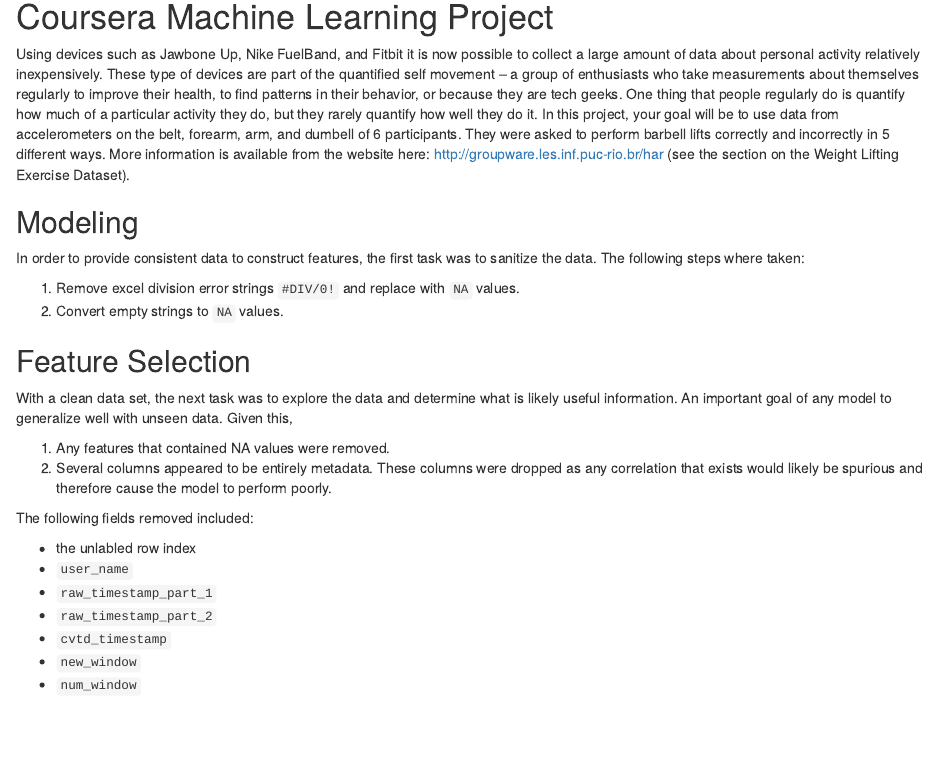
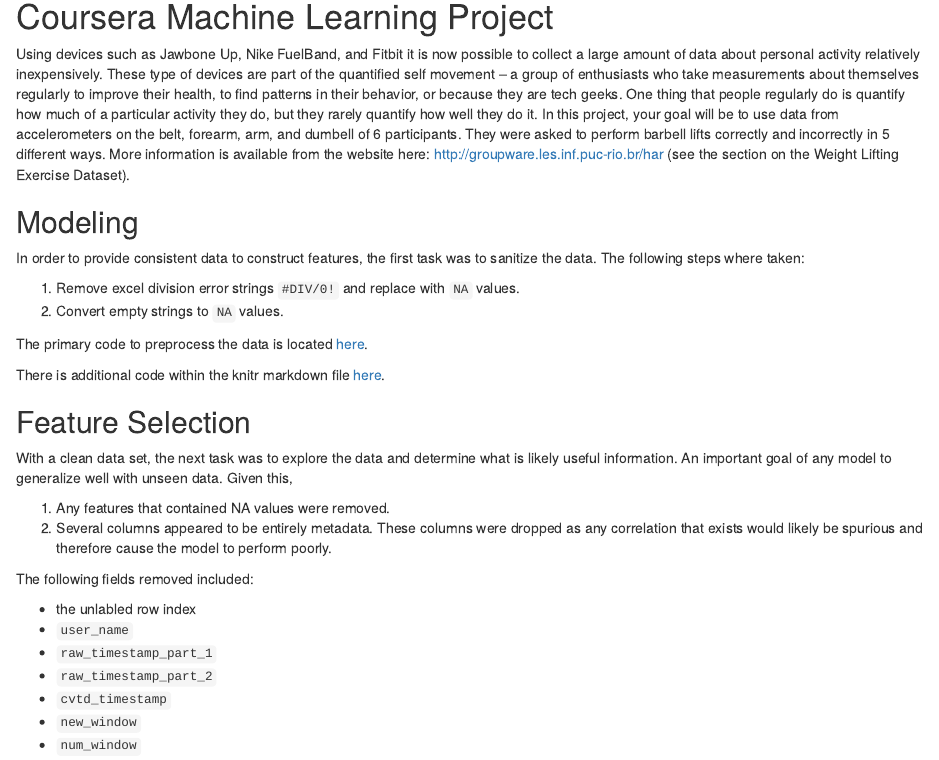
Before and after one commit to bpoweski/practical-machine-learning, an R Markdown document (project.Rmd): the page in a window 1100 px wide, from its top. Rendered offline with R 4.5, knitr and Pandoc, with nearby package versions; some code elsewhere in the file could not run offline.

Commit message:
add links to project documentation

```diff
--- a/project.Rmd
+++ b/project.Rmd
@@ -8,6 +8,10 @@ In order to provide consistent data to construct features, the first task was to
 
 1.  Remove excel division error strings `#DIV/0!` and replace with `NA` values.
 1.  Convert empty strings to `NA` values.
+
+The primary code to preprocess the data is located [here](/blob/master/project.R).
+
+There is additional code within the knitr markdown file [here](/blob/master/project.Rmd).
 
 ## Feature Selection
 
```
